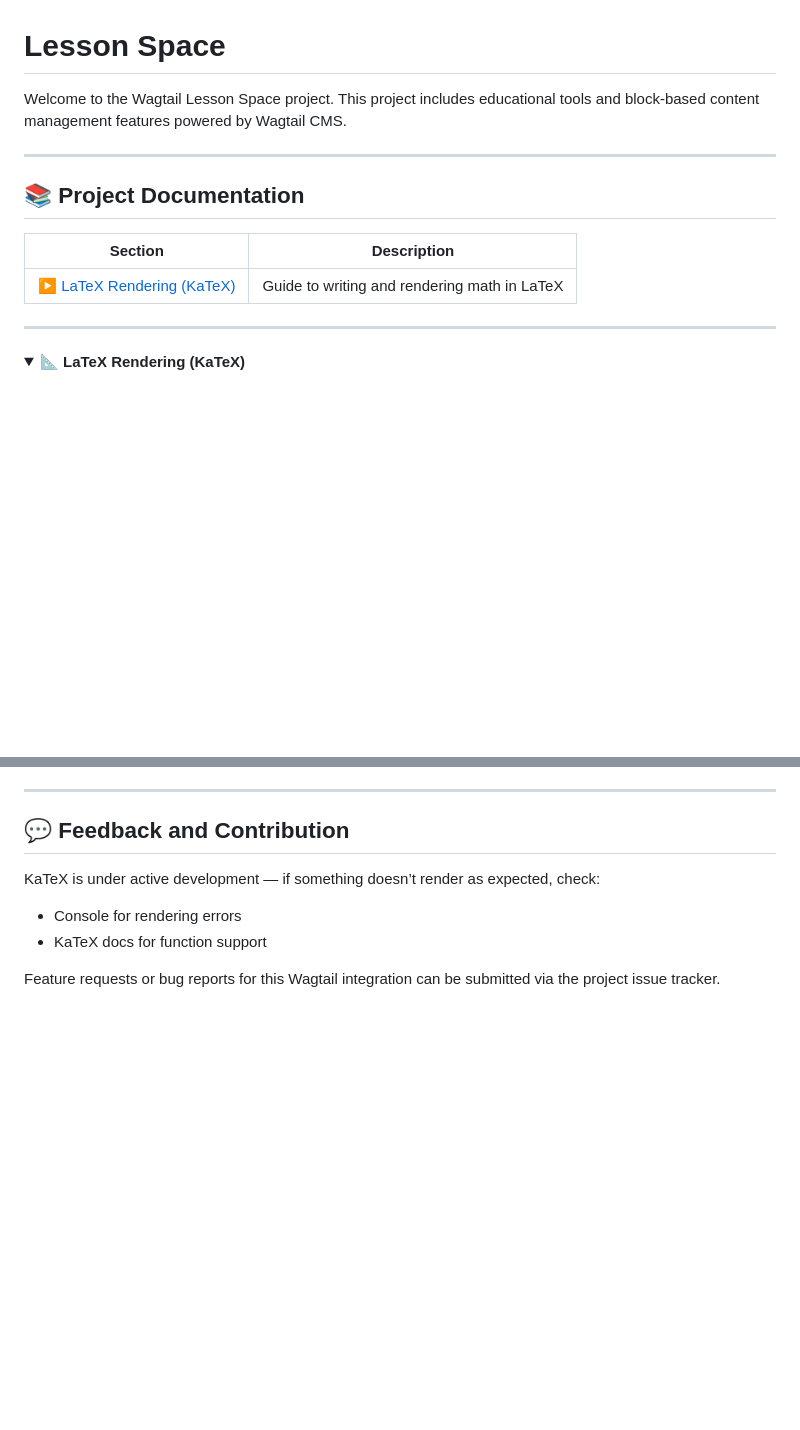
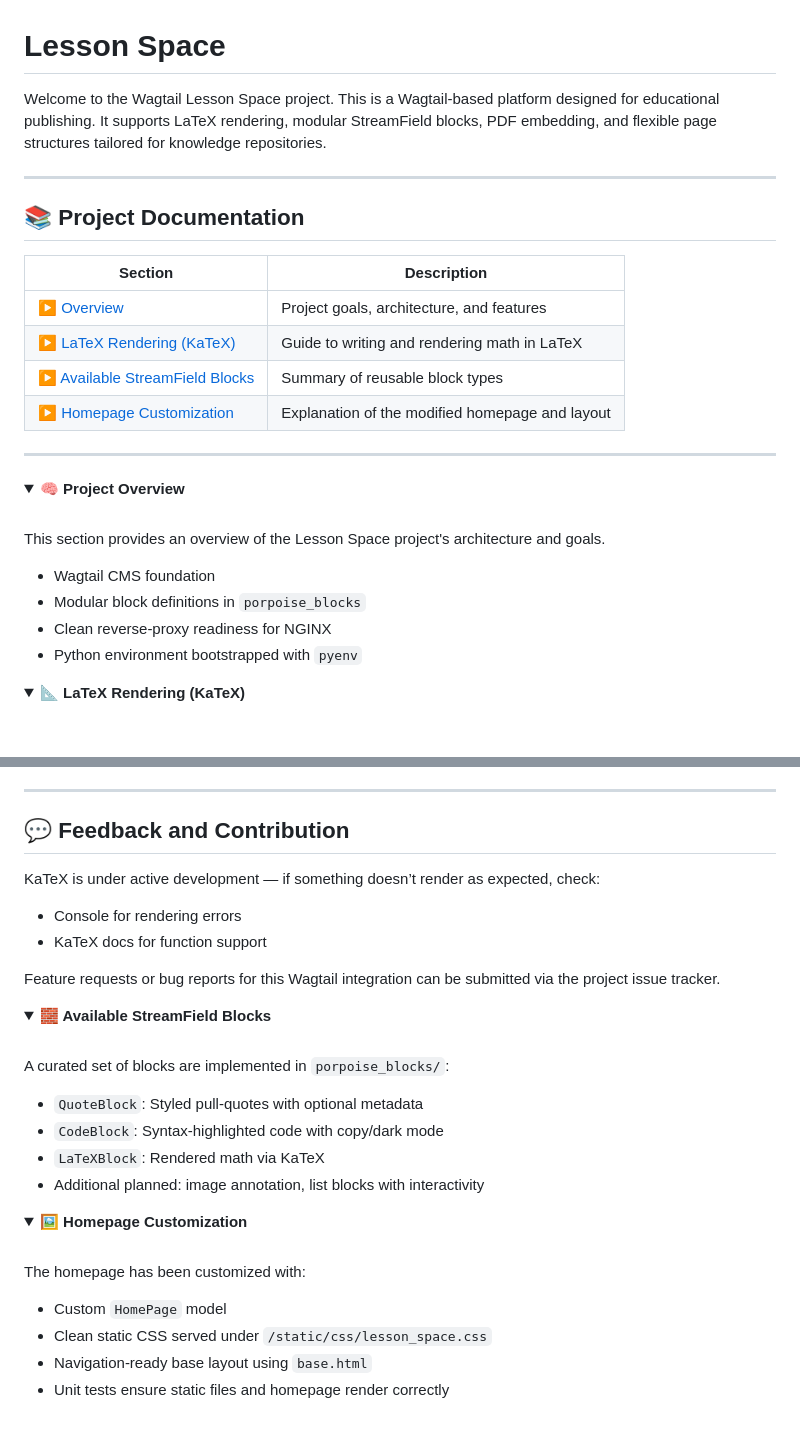
Before and after one commit to avgagliardo/wagtail_lesson_space, a Markdown page: README.md, 2 parts joined by grey strips. Rendered like a GitHub page; folded sections open; blank space fills up the shorter version.

Commit message:
another readme format fix

```diff
--- a/README.md
+++ b/README.md
@@ -1,16 +1,34 @@
 # Lesson Space
 
-Welcome to the Wagtail Lesson Space project. This project includes educational tools and block-based content management features powered by Wagtail CMS.
+Welcome to the Wagtail Lesson Space project. This is a Wagtail-based platform designed for educational publishing. It supports LaTeX rendering, modular StreamField blocks, PDF embedding, and flexible page structures tailored for knowledge repositories.
+
 
 ---
 
 ## 📚 Project Documentation
 
-| Section                        | Description                                      |
-|--------------------------------|--------------------------------------------------|
-| [▶️ LaTeX Rendering (KaTeX)](#️latex-rendering-katex) | Guide to writing and rendering math in LaTeX |
+| Section                         | Description                                      |
+|----------------------------------|--------------------------------------------------|
+| [▶️ Overview](#️project-overview)               | Project goals, architecture, and features       |
+| [▶️ LaTeX Rendering (KaTeX)](#️latex-rendering-katex) | Guide to writing and rendering math in LaTeX    |
+| [▶️ Available StreamField Blocks](#️available-streamfield-blocks) | Summary of reusable block types                 |
+| [▶️ Homepage Customization](#️homepage-customization) | Explanation of the modified homepage and layout |
+---
 
----
+<details>
+<summary id="️project-overview"><strong>🧠 Project Overview</strong></summary>
+
+<br>
+
+
+This section provides an overview of the Lesson Space project's architecture and goals.
+- Wagtail CMS foundation
+- Modular block definitions in `porpoise_blocks`
+- Clean reverse-proxy readiness for NGINX
+- Python environment bootstrapped with `pyenv`
+
+
+</details>
 
 <details>
 <summary id="️latex-rendering-katex"><strong>📐 LaTeX Rendering (KaTeX)</strong></summary>
@@ -107,3 +125,33 @@ KaTeX is under active development — if something doesn’t render as expected,
 Feature requests or bug reports for this Wagtail integration can be submitted via the project issue tracker.
 
 </details>
+
+
+<details>
+<summary id="️available-streamfield-blocks"><strong>🧱 Available StreamField Blocks</strong></summary>
+
+<br>
+
+
+A curated set of blocks are implemented in `porpoise_blocks/`:
+- `QuoteBlock`: Styled pull-quotes with optional metadata
+- `CodeBlock`: Syntax-highlighted code with copy/dark mode
+- `LaTeXBlock`: Rendered math via KaTeX
+- Additional planned: image annotation, list blocks with interactivity
+
+
+</details>
+
+<details>
+<summary id="️homepage-customization"><strong>🖼️ Homepage Customization</strong></summary>
+
+<br>
+
+
+The homepage has been customized with:
+- Custom `HomePage` model
+- Clean static CSS served under `/static/css/lesson_space.css`
+- Navigation-ready base layout using `base.html`
+- Unit tests ensure static files and homepage render correctly
+
+
```
Also changed, not shown: other parts of README.md (+1 -0 lines).
